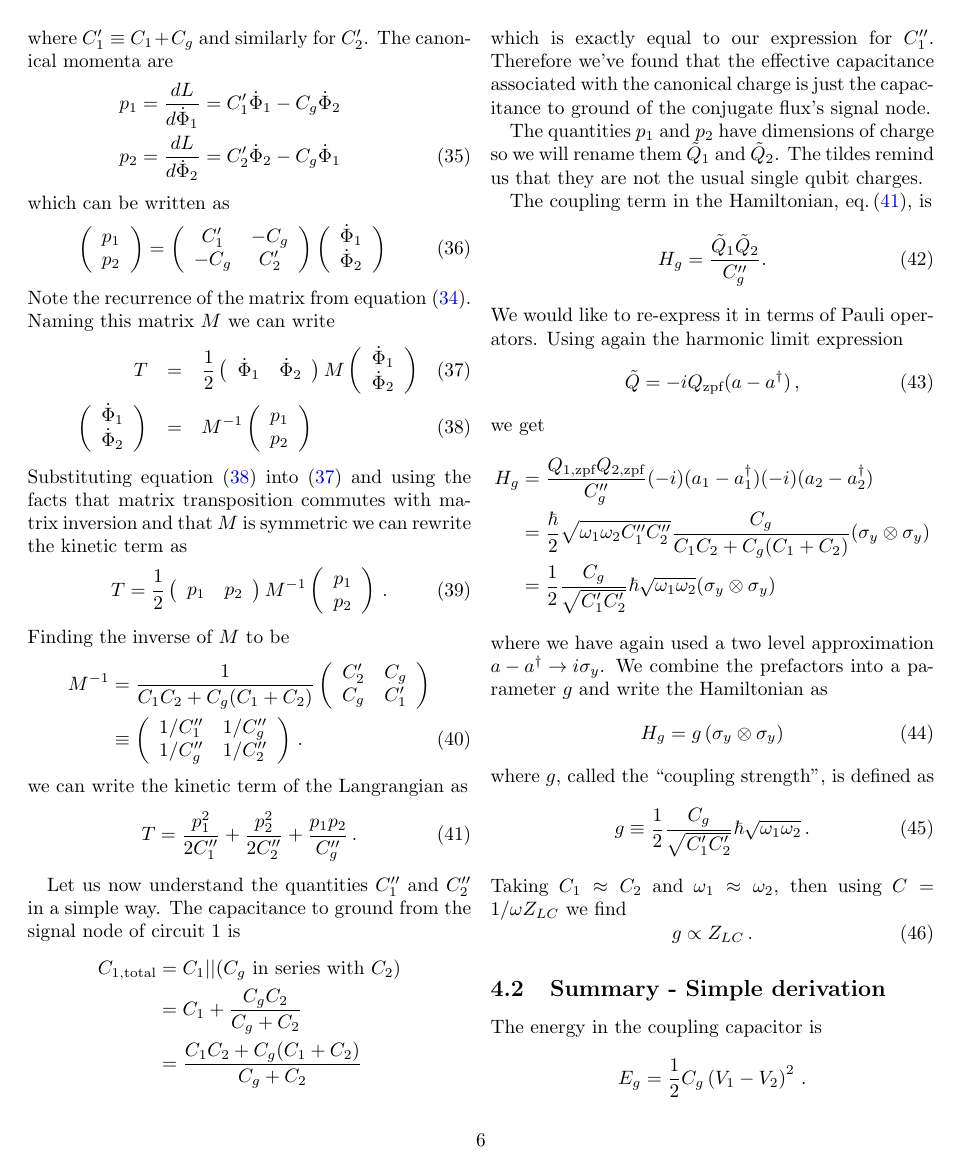
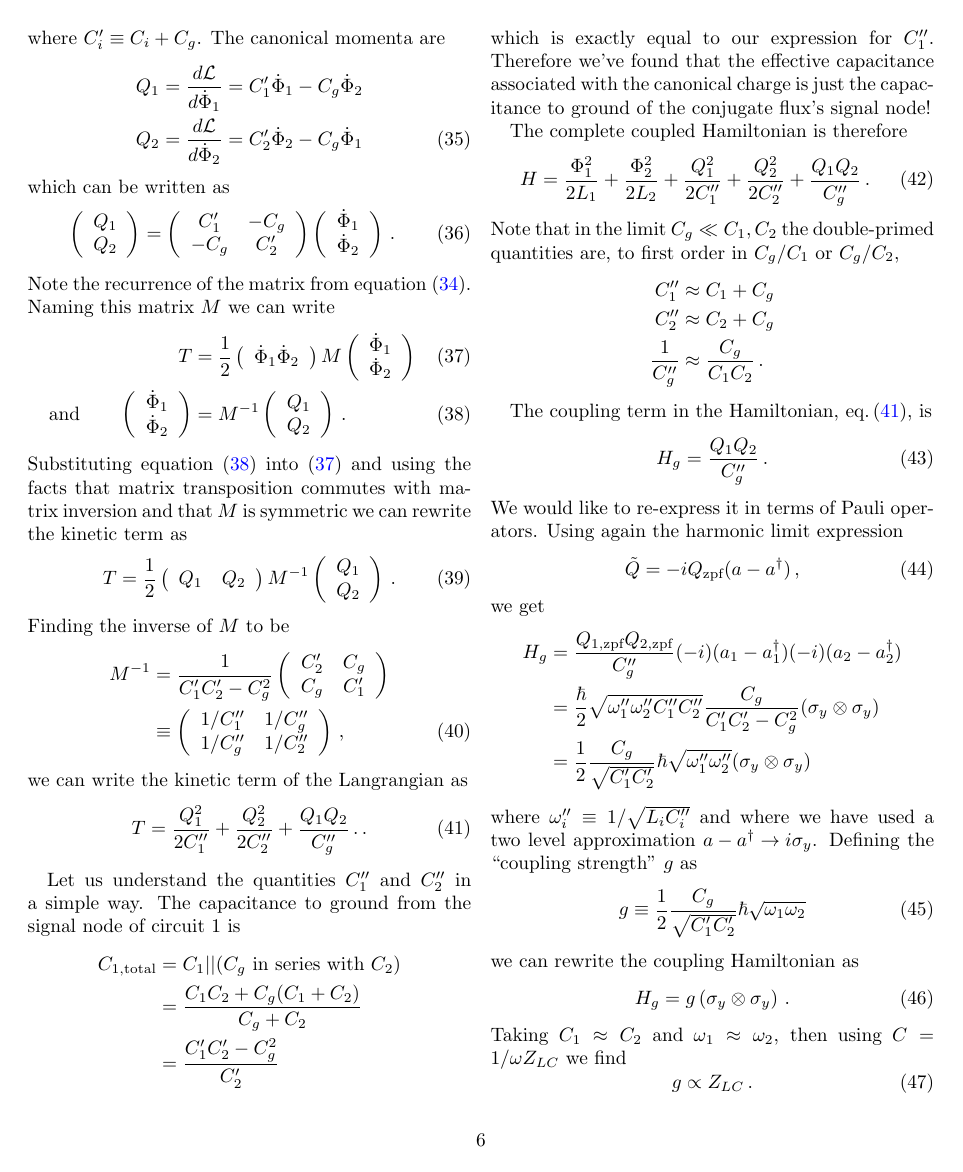
Before and after one commit to DanielSank/theory, a LaTeX document (Qubits/qubits.tex, which reads Qubits/coupling.tex): page 6 of 14. Compiled offline with pdfLaTeX.

Commit message:
Improve capacitive coupling section.

```diff
--- a/Qubits/coupling.tex
+++ b/Qubits/coupling.tex
@@ -10,58 +10,102 @@
 \label{Fig:coupledCircuits_capacitive}
 \end{figure}
 
-The circuit shown in Fig.\,\ref{Fig:coupledCircuits_capacitive} has the following Lagrangian \begin{align}
+The circuit shown in Fig.\,\ref{Fig:coupledCircuits_capacitive} has the following Lagrangian
+\begin{align}
   \mathcal{L} = & \frac{1}{2}C_1\dot{\Phi}_1^2 + \frac{1}{2}C_2\dot{\Phi}_2^2 \nonumber \\
   & + \frac{1}{2}C_g \left( \dot{\Phi}_1 - \dot{\Phi_2} \right)^2 \nonumber \\
-& - \frac{1}{2L_1}\Phi_1^2 - \frac{1}{2L_2}\Phi_2^2 \, . \end{align}
-The kinetic term can be rewritten as \begin{equation}
+  & - \frac{1}{2L_1}\Phi_1^2 - \frac{1}{2L_2}\Phi_2^2 \, .
+\end{align}
+The kinetic term can be rewritten as
+\begin{equation}
   T = \frac{1}{2}
   \left( \begin{array}{cc} \dot{\Phi}_1 & \dot{\Phi}_2 \end{array} \right)
   \left( \begin{array}{cc} C_1' & -C_g \\ -C_g & C_2' \end{array} \right)
-\left( \begin{array}{c} \dot{\Phi}_1 \\ \dot{\Phi}_2 \end{array} \right) \label{eq:kineticInFlux} \end{equation}
-where $C_1' \equiv C_1+C_g$ and similarly for $C_2'$. The canonical momenta are \begin{eqnarray}
-p_1 = \frac{dL}{d\dot{\Phi}_1} = C_1'\dot{\Phi}_1 - C_g\dot{\Phi}_2 \nonumber \\
-p_2 = \frac{dL}{d\dot{\Phi}_2} = C_2'\dot{\Phi}_2 - C_g\dot{\Phi}_1 \end{eqnarray}
-which can be written as \begin{equation}
-\left( \begin{array}{c} p_1 \\ p_2 \end{array} \right) =
+  \left( \begin{array}{c} \dot{\Phi}_1 \\ \dot{\Phi}_2 \end{array} \right) \label{eq:kineticInFlux}
+\end{equation}
+where $C_i' \equiv C_i + C_g$.
+The canonical momenta are
+\begin{align}
+  Q_1 &= \frac{d \mathcal{L}}{d\dot{\Phi}_1} = C_1'\dot{\Phi}_1 - C_g\dot{\Phi}_2 \nonumber \\
+  Q_2 &= \frac{d \mathcal{L}}{d\dot{\Phi}_2} = C_2'\dot{\Phi}_2 - C_g\dot{\Phi}_1
+\end{align}
+which can be written as
+\begin{equation}
+  \left( \begin{array}{c} Q_1 \\ Q_2 \end{array} \right) =
   \left( \begin{array}{cc} C_1' & -C_g \\ -C_g & C_2' \end{array} \right)
-\left( \begin{array}{c} \dot{\Phi}_1 \\ \dot{\Phi}_2 \end{array} \right) \end{equation}
-Note the recurrence of the matrix from equation (\ref{eq:kineticInFlux}). Naming this matrix $M$ we can write \begin{eqnarray}
-T &=& \frac{1}{2}
-      \left( \begin{array}{cc} \dot{\Phi}_1&\dot{\Phi}_2 \end{array} \right)
+  \left( \begin{array}{c} \dot{\Phi}_1 \\ \dot{\Phi}_2 \end{array} \right)
+  \, .
+\end{equation}
+Note the recurrence of the matrix from equation (\ref{eq:kineticInFlux}).
+Naming this matrix $M$ we can write
+\begin{align}
+  T &=
+    \frac{1}{2}
+    \left( \begin{array}{cc} \dot{\Phi}_1 \dot{\Phi}_2 \end{array} \right)
     M
-      \left( \begin{array}{c} \dot{\Phi}_1 \\ \dot{\Phi}_2 \end{array} \right) \label{eq:kineticWithM} \\
-\left( \begin{array}{c} \dot{\Phi}_1 \\ \dot{\Phi}_2 \end{array} \right) &=& M^{-1} \left( \begin{array}{c} p_1 \\ p_2 \end{array} \right) \label{eq:fluxToMomenta} \end{eqnarray}
+    \left( \begin{array}{c} \dot{\Phi}_1 \\ \dot{\Phi}_2 \end{array} \right)
+    \label{eq:kineticWithM} \\
+  \text{and} \qquad
+  \left( \begin{array}{c} \dot{\Phi}_1 \\ \dot{\Phi}_2 \end{array} \right)
+  &= M^{-1}
+  \left( \begin{array}{c} Q_1 \\ Q_2 \end{array} \right) \, .
+  \label{eq:fluxToMomenta}
+\end{align}
 Substituting equation (\ref{eq:fluxToMomenta}) into (\ref{eq:kineticWithM}) and using the facts that matrix transposition commutes with matrix inversion and that $M$ is symmetric we can rewrite the kinetic term as
 \begin{equation}
-T = \frac{1}{2} \left( \begin{array}{cc} p_1&p_2 \end{array} \right) M^{-1} \left( \begin{array}{c} p_1 \\ p_2 \end{array} \right) \, .
+  T =
+  \frac{1}{2} \left( \begin{array}{cc} Q_1 & Q_2 \end{array} \right)
+  M^{-1}
+  \left( \begin{array}{c} Q_1 \\ Q_2 \end{array} \right) \, .
 \end{equation}
 Finding the inverse of $M$ to be
 \begin{align}
-M^{-1} &= \frac{1}{C_1C_2 + C_g(C_1 + C_2)} \left( \begin{array}{cc} C_2' & C_g \\ C_g & C_1' \end{array} \right) \nonumber \\
-&\equiv \left( \begin{array}{cc} 1/C_1'' & 1/C_g'' \\ 1/C_g'' & 1/C_2'' \end{array} \right) \, .
+  M^{-1}
+  &= \frac{1}{C_1' C_2' - C_g^2}
+    \left( \begin{array}{cc} C_2' & C_g \\ C_g & C_1' \end{array} \right) \nonumber \\
+  &\equiv \left(
+    \begin{array}{cc} 1/C_1'' & 1/C_g'' \\ 1/C_g'' & 1/C_2'' \end{array}
+    \right) \, ,
 \end{align}
 we can write the kinetic term of the Langrangian as
 \begin{equation}
-T = \frac{p_1^2}{2C_1''} + \frac{p_2^2}{2C_2''} + \frac{p_1p_2}{C_g''} \, . \label{eq:kineticInP}
+  T =
+      \frac{Q_1^2}{2 C_1''}
+    + \frac{Q_2^2}{2 C_2''}
+    + \frac{Q_1 Q_2}{C_g''} \, . \label{eq:kineticInP} \, .
 \end{equation}
 
-Let us now understand the quantities $C_1''$ and $C_2''$ in a simple way.
+Let us understand the quantities $C_1''$ and $C_2''$ in a simple way.
 The capacitance to ground from the signal node of circuit 1 is
 \begin{align*}
-  C_{1,\textrm{total}}
-    &= C_1||(C_g \textrm{ in series with } C_2) \\
-    &= C_1 + \frac{C_g C_2}{C_g+C_2} \\
-    &= \frac{C_1 C_2 + C_g(C_1+C_2)}{C_g+C_2}
+  C_{1, \textrm{total}}
+  &= C_1 || (C_g \textrm{ in series with } C_2) \\
+  &= \frac{C_1 C_2 + C_g(C_1+C_2)}{C_g+C_2} \\
+  &= \frac{C_1' C_2' - C_g^2}{C_2'}
 \end{align*}
 which is exactly equal to our expression for $C_1''$.
-Therefore we've found that the effective capacitance associated with the canonical charge is just the capacitance to ground of the conjugate flux's signal node.
+Therefore we've found that the effective capacitance associated with the canonical charge is just the capacitance to ground of the conjugate flux's signal node!
 
-The quantities $p_1$ and $p_2$ have dimensions of charge so we will rename them $\tilde{Q}_1$ and $\tilde{Q}_2$.
-The tildes remind us that they are not the usual single qubit charges.
+The complete coupled Hamiltonian is therefore
+\begin{equation}
+  H =
+    \frac{\Phi_1^2}{2 L_1}
+  + \frac{\Phi_2^2}{2 L_2}
+  + \frac{Q_1^2}{2 C_1''}
+  + \frac{Q_2^2}{2 C_2''}
+  + \frac{Q_1 Q_2}{C_g''} \, .
+\end{equation}
+Note that in the limit $C_g \ll C_1, C_2$ the double-primed quantities are, to first order in $C_g / C_1$ or $C_g / C_2$,
+\begin{align*}
+  C_1'' & \approx C_1 + C_g \\
+  C_2'' & \approx C_2 + C_g \\
+  \frac{1}{C_g''} & \approx \frac{C_g}{C_1 C_2} \, .
+\end{align*}
 
-The coupling term in the Hamiltonian, eq.\,(\ref{eq:kineticInP}), is \begin{equation}
-H_g = \frac{ \tilde{Q}_1 \tilde{Q}_2} {C_g''}. \label{eq:sec:coupling:H_g} \end{equation}
+The coupling term in the Hamiltonian, eq.\,(\ref{eq:kineticInP}), is
+\begin{equation}
+  H_g = \frac{ Q_1 Q_2} {C_g''} \, . \label{eq:sec:coupling:H_g}
+\end{equation}
 We would like to re-express it in terms of Pauli operators.
 Using again the harmonic limit expression
 \begin{equation}
@@ -70,15 +114,22 @@ Using again the harmonic limit expression
 we get
 \begin{align*}
   H_g
-  &= \frac{Q_{1,\textrm{zpf}}Q_{2,\textrm{zpf}}}{C_g''}(-i)(a_1-a_1^{\dagger})(-i)(a_2-a_2^{\dagger}) \\
-  &= \frac{\hbar}{2}\sqrt{\omega_1\omega_2 C_1'' C_2''}\frac{C_g}{C_1C_2 + C_g(C_1+C_2)}(\sigma_y \otimes \sigma_y) \\
-  &= \frac{1}{2}\frac{C_g}{\sqrt{C_1' C_2'}} \hbar\sqrt{\omega_1\omega_2} (\sigma_y \otimes \sigma_y)
+  &= \frac{Q_{1,\textrm{zpf}}Q_{2,\textrm{zpf}}}{C_g''}
+    (-i)(a_1 - a_1^{\dagger}) (-i)(a_2 - a_2^{\dagger}) \\
+  &= \frac{\hbar}{2} \sqrt{\omega_1'' \omega_2'' C_1'' C_2''}
+    \frac{C_g}{C_1' C_2' - C_g^2} (\sigma_y \otimes \sigma_y) \\
+  &= \frac{1}{2}\frac{C_g}{\sqrt{C_1' C_2'}} \hbar
+    \sqrt{\omega_1'' \omega_2''} (\sigma_y \otimes \sigma_y)
 \end{align*}
-where we have again used a two level approximation \mbox{$a - a^\dagger \rightarrow i \sigma_y$}.
-We combine the prefactors into a parameter $g$ and write the Hamiltonian as \begin{equation}
-H_g = g \left( \sigma_y \otimes \sigma_y \right) \end{equation}
-where $g$, called the ``coupling strength'', is defined as \begin{equation}
-g \equiv \frac{1}{2} \frac{C_g}{\sqrt{C_1' C_2'}} \hbar\sqrt{\omega_1\omega_2} \, . \end{equation}
+where $\omega_i'' \equiv 1 / \sqrt{L_i C_i''}$ and where we have used a two level approximation \mbox{$a - a^\dagger \rightarrow i \sigma_y$}.
+Defining the ``coupling strength'' $g$ as
+\begin{equation}
+  g \equiv \frac{1}{2} \frac{C_g}{\sqrt{C_1' C_2'}} \hbar\sqrt{\omega_1\omega_2}
+\end{equation}
+we can rewrite the coupling Hamiltonian as
+\begin{equation}
+  H_g = g \left( \sigma_y \otimes \sigma_y \right) \, .
+\end{equation}
 Taking $C_1 \approx C_2$ and $\omega_1 \approx \omega_2$, then using $C = 1 / \omega Z_{LC}$ we find
 \begin{equation}
   g \propto Z_{LC} \, .
```
Lines whose indentation alone changed are shown as unchanged.
